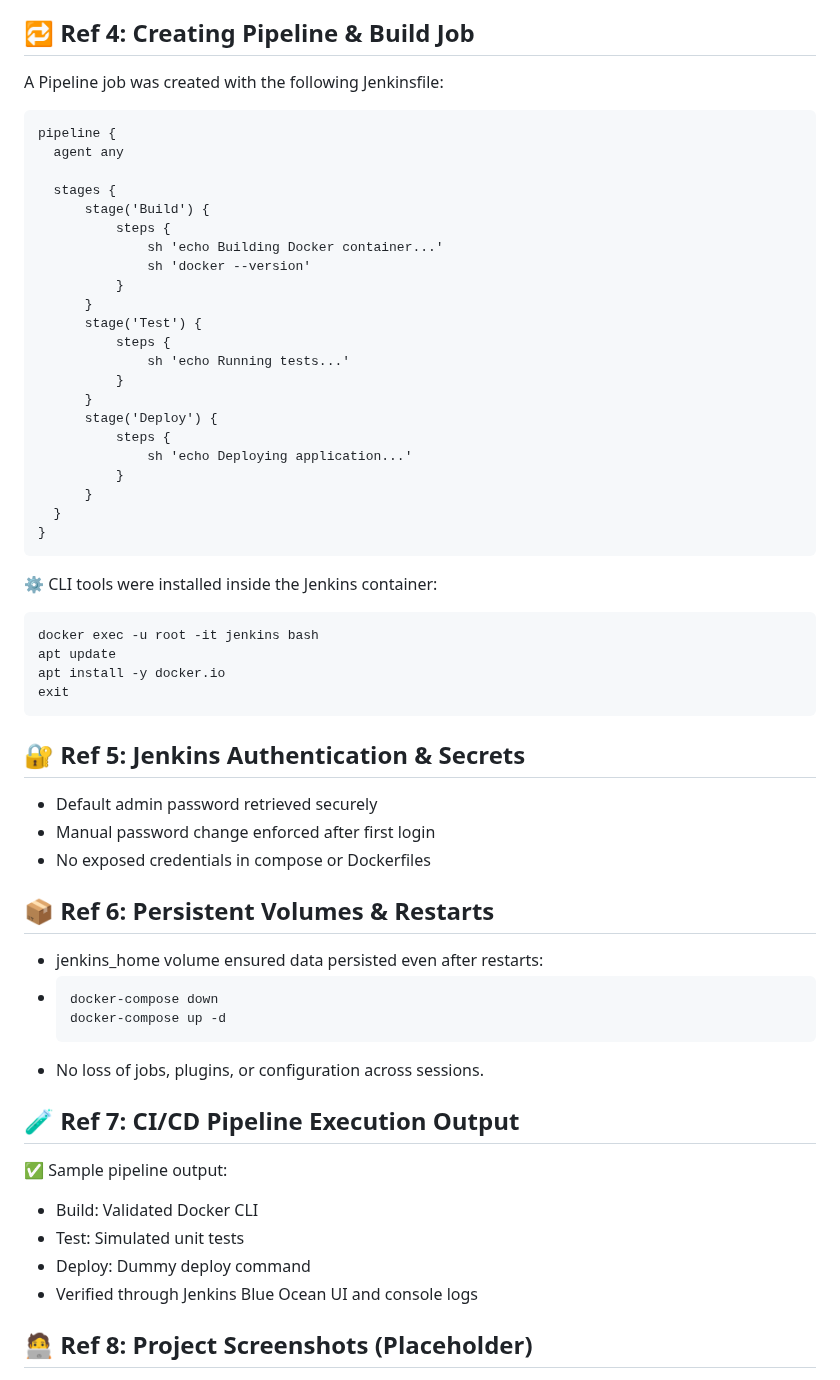
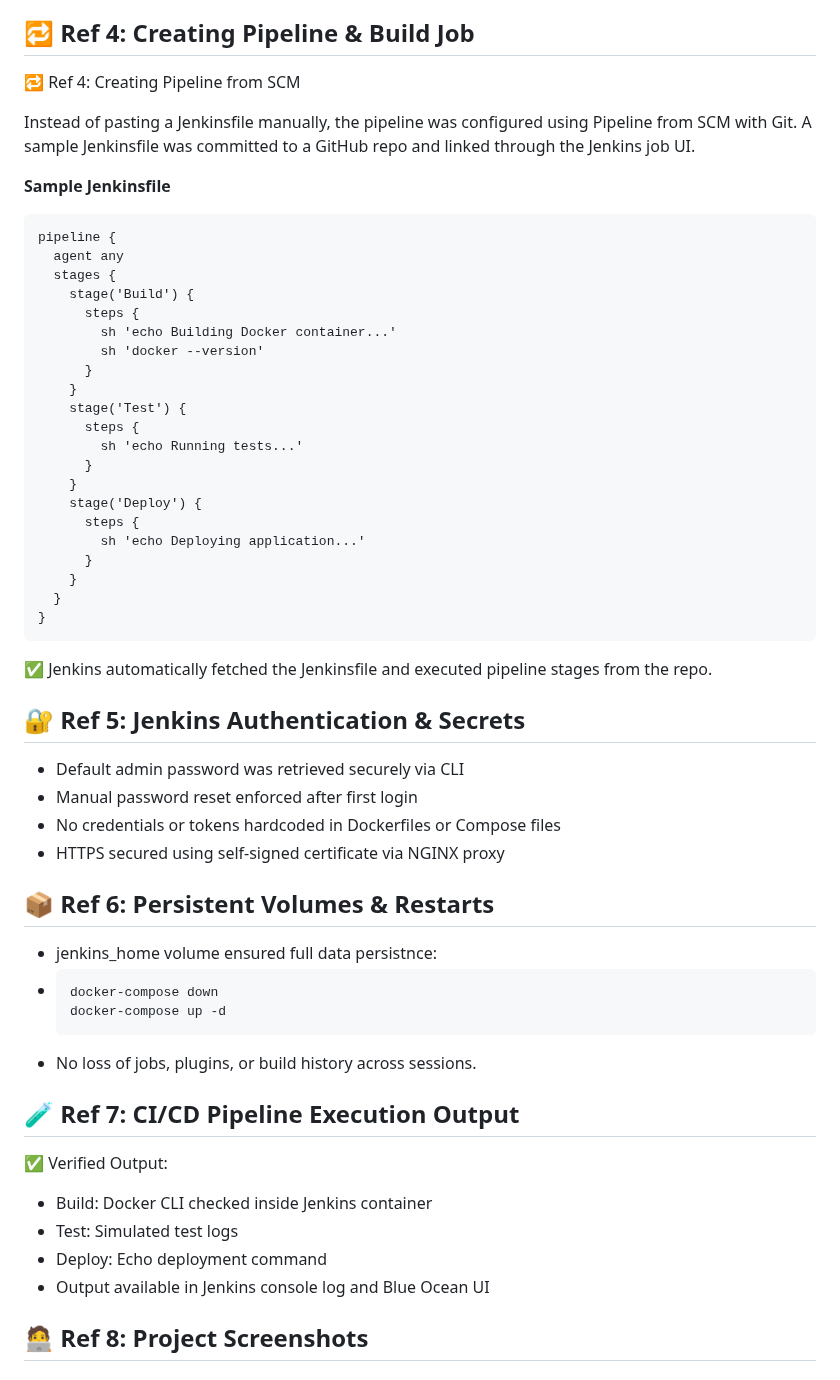
Before and after one commit to sanjog-shrestha/Docker, a Markdown page: CI_CD Pipeline/README.md, the part around one of its changes. Drawn GitHub-style.

```diff
--- a/CI_CD Pipeline/README.md
+++ b/CI_CD Pipeline/README.md
@@ -94,58 +119,58 @@ Web interface accessed via:
 
 ## 🔁 Ref 4: Creating Pipeline & Build Job
 
-A Pipeline job was created with the following Jenkinsfile:
+🔁 Ref 4: Creating Pipeline from SCM
+
+Instead of pasting a Jenkinsfile manually, the pipeline was configured using Pipeline from SCM with Git.
+A sample Jenkinsfile was committed to a GitHub repo and linked through the Jenkins job UI.
+
+**Sample Jenkinsfile**
 
     pipeline {
       agent any
-
       stages {
-          stage('Build') {
-              steps {
-                  sh 'echo Building Docker container...'
-                  sh 'docker --version'
-              }
+        stage('Build') {
+          steps {
+            sh 'echo Building Docker container...'
+            sh 'docker --version'
           }
-          stage('Test') {
-              steps {
-                  sh 'echo Running tests...'
-              }
+        }
+        stage('Test') {
+          steps {
+            sh 'echo Running tests...'
           }
-          stage('Deploy') {
-              steps {
-                  sh 'echo Deploying application...'
-              }
+        }
+        stage('Deploy') {
+          steps {
+            sh 'echo Deploying application...'
           }
+        }
       }
     }
 
-⚙️ CLI tools were installed inside the Jenkins container:
-
-    docker exec -u root -it jenkins bash
-    apt update
-    apt install -y docker.io
-    exit
+✅ Jenkins automatically fetched the Jenkinsfile and executed pipeline stages from the repo.
 
 ## 🔐 Ref 5: Jenkins Authentication & Secrets
-- Default admin password retrieved securely
-- Manual password change enforced after first login
-- No exposed credentials in compose or Dockerfiles
+- Default admin password was retrieved securely via CLI
+- Manual password reset enforced after first login
+- No credentials or tokens hardcoded in Dockerfiles or Compose files
+- HTTPS secured using self-signed certificate via NGINX proxy
 
 ## 📦 Ref 6: Persistent Volumes & Restarts
-- jenkins_home volume ensured data persisted even after restarts:
+- jenkins_home volume ensured full data persistnce:
 -     docker-compose down
       docker-compose up -d
 
-- No loss of jobs, plugins, or configuration across sessions.
+- No loss of jobs, plugins, or build history across sessions.
 
 ## 🧪 Ref 7: CI/CD Pipeline Execution Output
 
-✅ Sample pipeline output:
+✅  Verified Output:
+- Build: Docker CLI checked inside Jenkins container
+- Test: Simulated test logs
+- Deploy: Echo deployment command
+- Output available in Jenkins console log and Blue Ocean UI
 
--  Build: Validated Docker CLI
--  Test: Simulated unit tests
--  Deploy: Dummy deploy command
--  Verified through Jenkins Blue Ocean UI and console logs
 
-## 🧑‍💻 Ref 8: Project Screenshots (Placeholder)
+## 🧑‍💻 Ref 8: Project Screenshots
 
```
Also changed, not shown: other parts of CI_CD Pipeline/README.md (+65 -37 lines).
